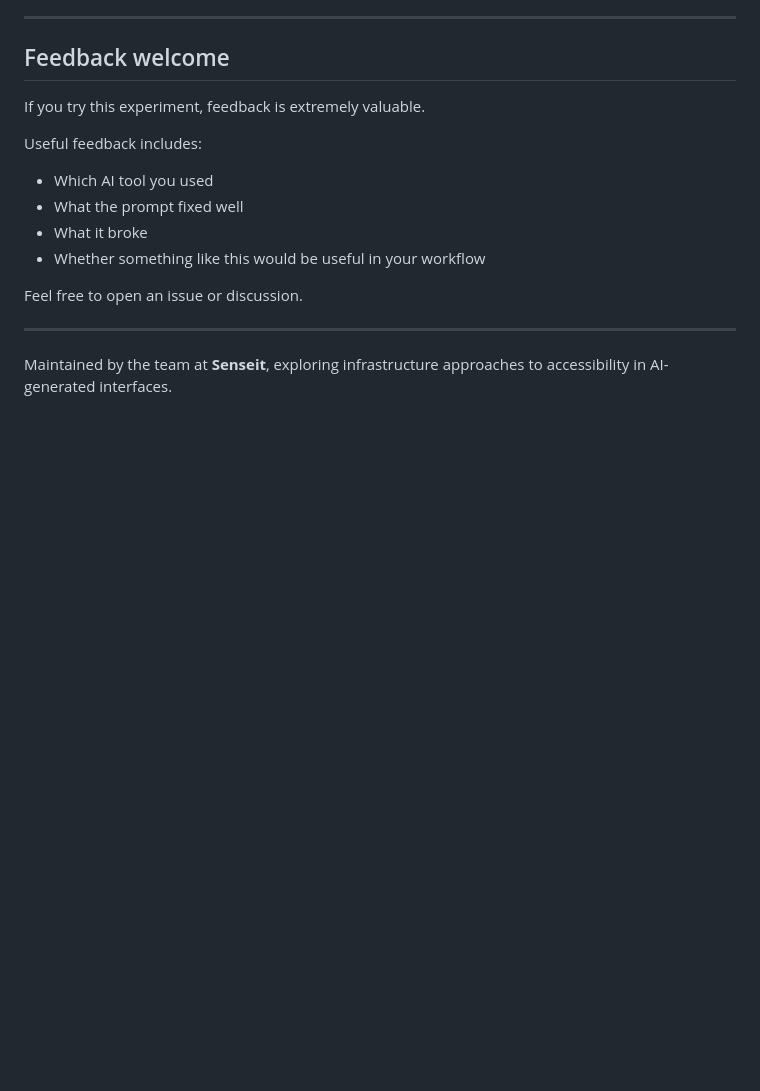
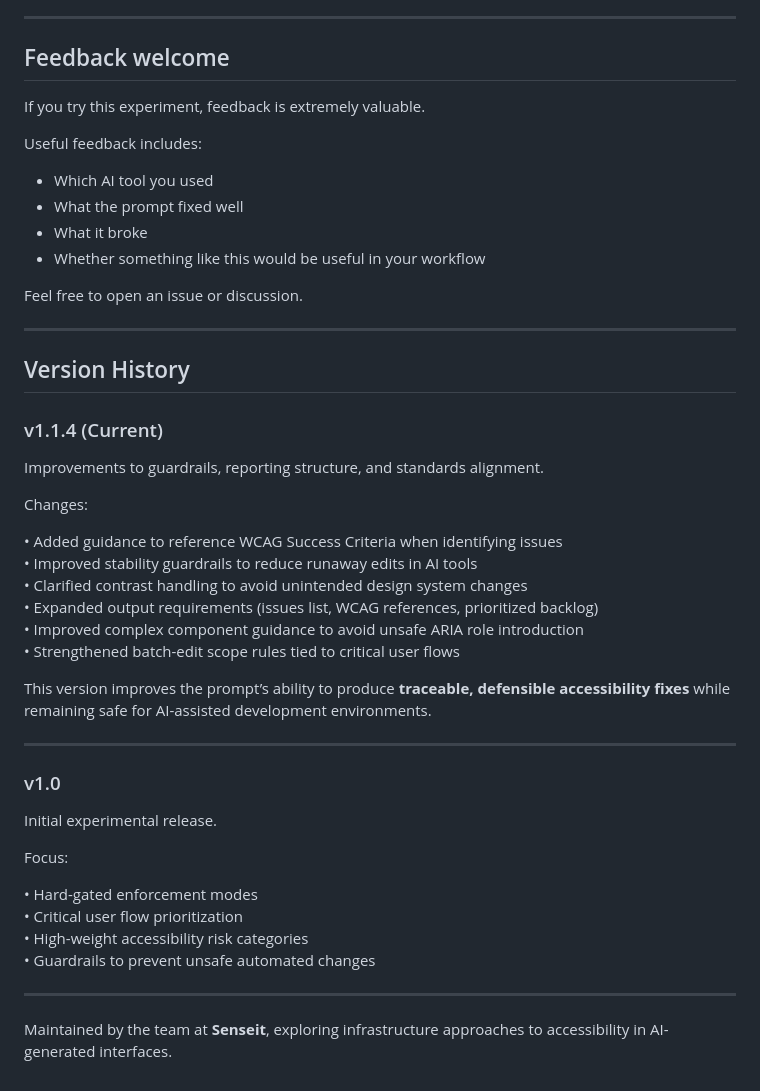
Before and after one commit to nadav-senseit/ai-accessibility-enforcement, a Markdown page: README.md, the part around the change. GitHub-like rendering; blank space fills up the shorter version.

Commit message:
Update README.md with change log for v1.1.4

```diff
--- a/README.md
+++ b/README.md
@@ -236,4 +236,36 @@ Feel free to open an issue or discussion.
 
 ---
 
+## Version History
+
+### v1.1.4 (Current)
+
+Improvements to guardrails, reporting structure, and standards alignment.
+
+Changes:
+
+• Added guidance to reference WCAG Success Criteria when identifying issues
+• Improved stability guardrails to reduce runaway edits in AI tools
+• Clarified contrast handling to avoid unintended design system changes
+• Expanded output requirements (issues list, WCAG references, prioritized backlog)
+• Improved complex component guidance to avoid unsafe ARIA role introduction
+• Strengthened batch-edit scope rules tied to critical user flows
+
+This version improves the prompt’s ability to produce **traceable, defensible accessibility fixes** while remaining safe for AI-assisted development environments.
+
+---
+
+### v1.0
+
+Initial experimental release.
+
+Focus:
+
+• Hard-gated enforcement modes
+• Critical user flow prioritization
+• High-weight accessibility risk categories
+• Guardrails to prevent unsafe automated changes
+
+---
+
 Maintained by the team at **Senseit**, exploring infrastructure approaches to accessibility in AI-generated interfaces.
```
